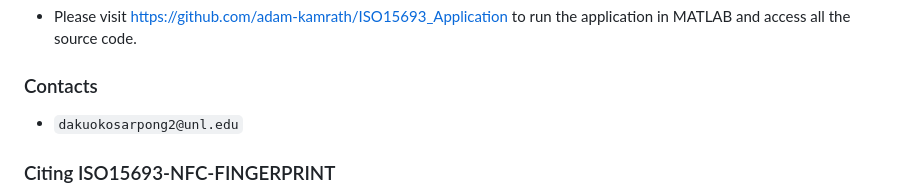
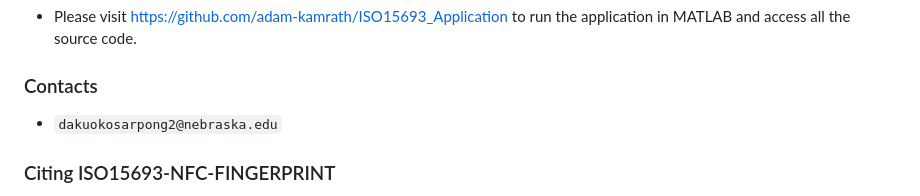
Before and after one commit to NFCResearch/NFCResearch, a Markdown page: README.md, the part around the change. Rendered like a GitHub page.

```diff
--- a/README.md
+++ b/README.md
@@ -138,7 +138,7 @@ This folder contains Jupyter notebooks for training and evaluating various machi
 - Please visit https://github.com/adam-kamrath/ISO15693_Application to run the application in MATLAB and access all the source code.
 
 ### Contacts
-- `dakuokosarpong2@unl.edu`
+- `dakuokosarpong2@nebraska.edu`
 
 ### Citing ISO15693-NFC-FINGERPRINT
 - If you use `ISO15693-NFC-FINGERPRINT` in any scientific publication, we would appreciate citations to the following paper.
```
